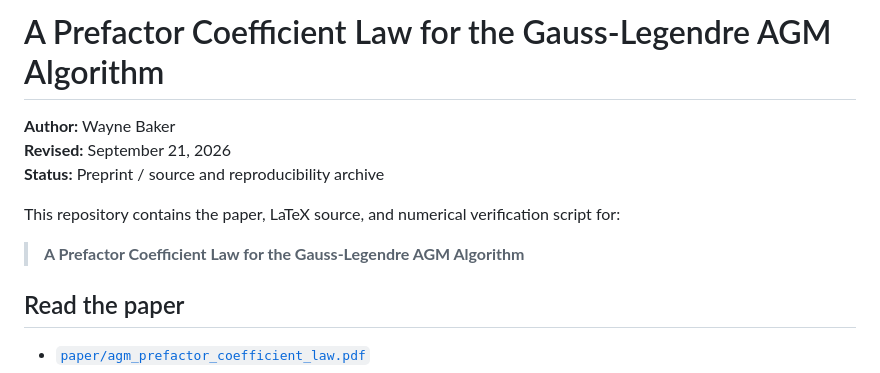
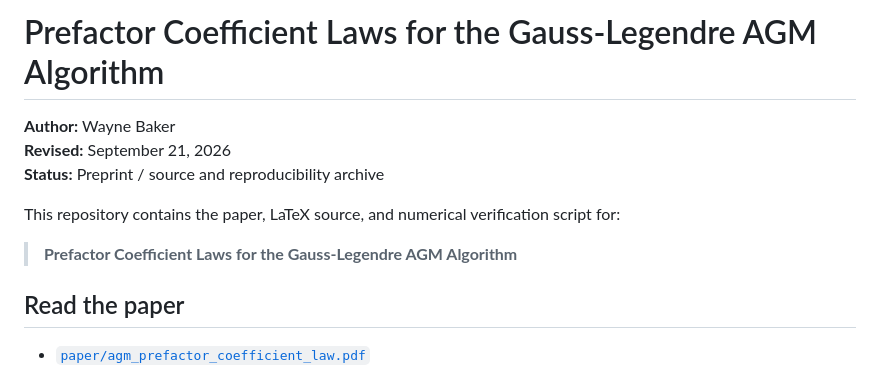
Before and after one commit to CWBaker360/agm-prefactor-coefficient-law, a Markdown page: README.md, the part around the change. Drawn GitHub-style.

Commit message:
Polish README title and terminology

```diff
--- a/README.md
+++ b/README.md
@@ -1,4 +1,4 @@
-# A Prefactor Coefficient Law for the Gauss-Legendre AGM Algorithm
+# Prefactor Coefficient Laws for the Gauss-Legendre AGM Algorithm
 
 **Author:** Wayne Baker
 **Revised:** September 21, 2026
@@ -6,7 +6,7 @@
 
 This repository contains the paper, LaTeX source, and numerical verification script for:
 
-> **A Prefactor Coefficient Law for the Gauss-Legendre AGM Algorithm**
+> **Prefactor Coefficient Laws for the Gauss-Legendre AGM Algorithm**
 
 ## Read the paper
 
```
